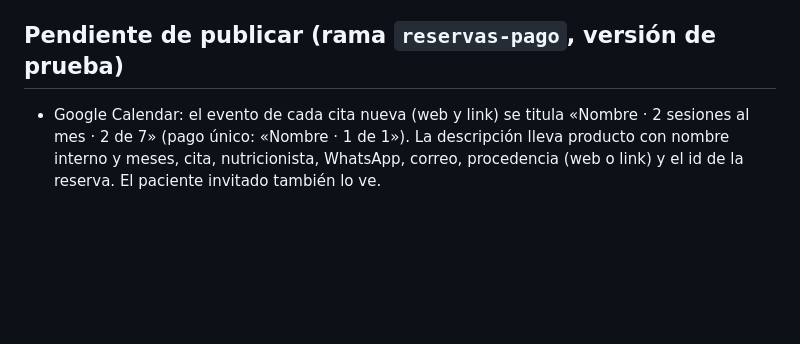
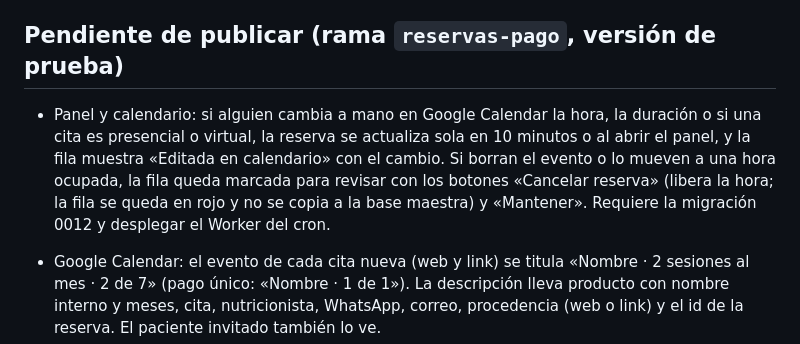
Before and after one commit to Loayza97/AJL-Landing, a Markdown page: CHANGELOG.md, the part around the change. Rendered like a GitHub page; blank space fills up the shorter version.

Commit message:
Changelog: sincronización con Google Calendar
Co-Authored-By: Claude Opus 5.5 <noreply@anthropic.com>

```diff
--- a/CHANGELOG.md
+++ b/CHANGELOG.md
@@ -4,6 +4,7 @@ Cambios visibles del sitio y de la reserva web, del más reciente al más antigu
 
 ## Pendiente de publicar (rama `reservas-pago`, versión de prueba)
 
+- Panel y calendario: si alguien cambia a mano en Google Calendar la hora, la duración o si una cita es presencial o virtual, la reserva se actualiza sola en 10 minutos o al abrir el panel, y la fila muestra «Editada en calendario» con el cambio. Si borran el evento o lo mueven a una hora ocupada, la fila queda marcada para revisar con los botones «Cancelar reserva» (libera la hora; la fila se queda en rojo y no se copia a la base maestra) y «Mantener». Requiere la migración 0012 y desplegar el Worker del cron.
 - Google Calendar: el evento de cada cita nueva (web y link) se titula «Nombre · 2 sesiones al mes · 2 de 7» (pago único: «Nombre · 1 de 1»). La descripción lleva producto con nombre interno y meses, cita, nutricionista, WhatsApp, correo, procedencia (web o link) y el id de la reserva. El paciente invitado también lo ve.
 - Portada: ya no aparece el pop-up del newsletter (10% OFF). Las rutas de confirmar y darse de baja siguen funcionando para quienes ya se suscribieron.
 - Panel del equipo: cada persona entra con su correo y su propia contraseña, y el navegador puede guardarlas. El código por correo se pide solo la primera vez (para crear la contraseña), si la olvidó o al entrar desde un celular o computadora nueva (o tras 30 días). Requiere la migración 0011.
```
